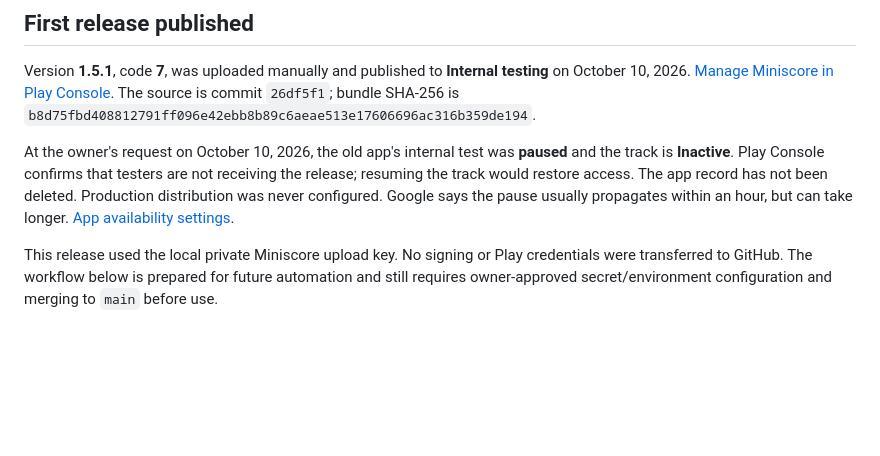
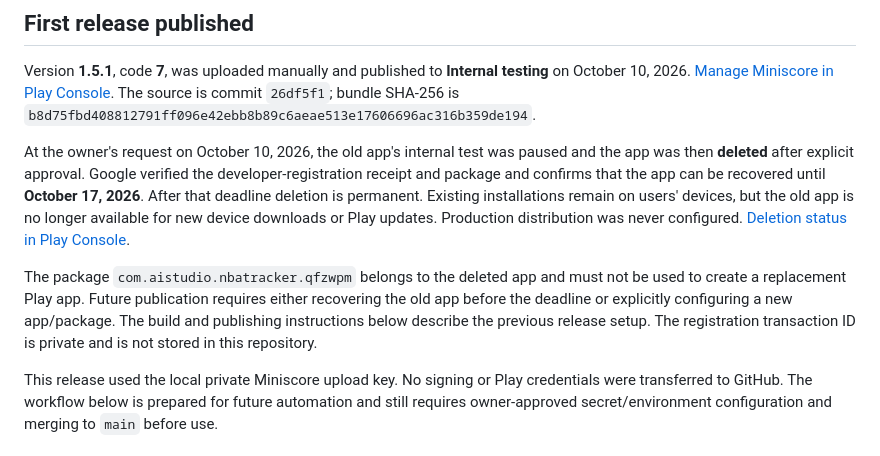
Before and after one commit to sivica/Mini-score, a Markdown page: docs/play-store.md, the part around the change. Drawn GitHub-style; blank space fills up the shorter version.

```diff
--- a/docs/play-store.md
+++ b/docs/play-store.md
@@ -6,7 +6,9 @@ Miniscore uses package `com.aistudio.nbatracker.qfzwpm`. Its first signed releas
 
 Version **1.5.1**, code **7**, was uploaded manually and published to **Internal testing** on October 10, 2026. [Manage Miniscore in Play Console](https://play.google.com/console/u/0/developers/4637234217663254020/app/4975701497914028566/tracks/4701443907528615174?tab=releases). The source is commit `26df5f1`; bundle SHA-256 is `b8d75fbd408812791ff096e42ebb8b89c6aeae513e17606696ac316b359de194`.
 
-At the owner's request on October 10, 2026, the old app's internal test was **paused** and the track is **Inactive**. Play Console confirms that testers are not receiving the release; resuming the track would restore access. The app record has not been deleted. Production distribution was never configured. Google says the pause usually propagates within an hour, but can take longer. [App availability settings](https://play.google.com/console/u/0/developers/4637234217663254020/app/4975701497914028566/advanced-distribution).
+At the owner's request on October 10, 2026, the old app's internal test was paused and the app was then **deleted** after explicit approval. Google verified the developer-registration receipt and package and confirms that the app can be recovered until **October 17, 2026**. After that deadline deletion is permanent. Existing installations remain on users' devices, but the old app is no longer available for new device downloads or Play updates. Production distribution was never configured. [Deletion status in Play Console](https://play.google.com/console/u/0/developers/4637234217663254020/app/4975701497914028566/advanced-distribution).
+
+The package `com.aistudio.nbatracker.qfzwpm` belongs to the deleted app and must not be used to create a replacement Play app. Future publication requires either recovering the old app before the deadline or explicitly configuring a new app/package. The build and publishing instructions below describe the previous release setup. The registration transaction ID is private and is not stored in this repository.
 
 This release used the local private Miniscore upload key. No signing or Play credentials were transferred to GitHub. The workflow below is prepared for future automation and still requires owner-approved secret/environment configuration and merging to `main` before use.
 
```
Also changed, not shown: README.md (+1 -1 lines).
